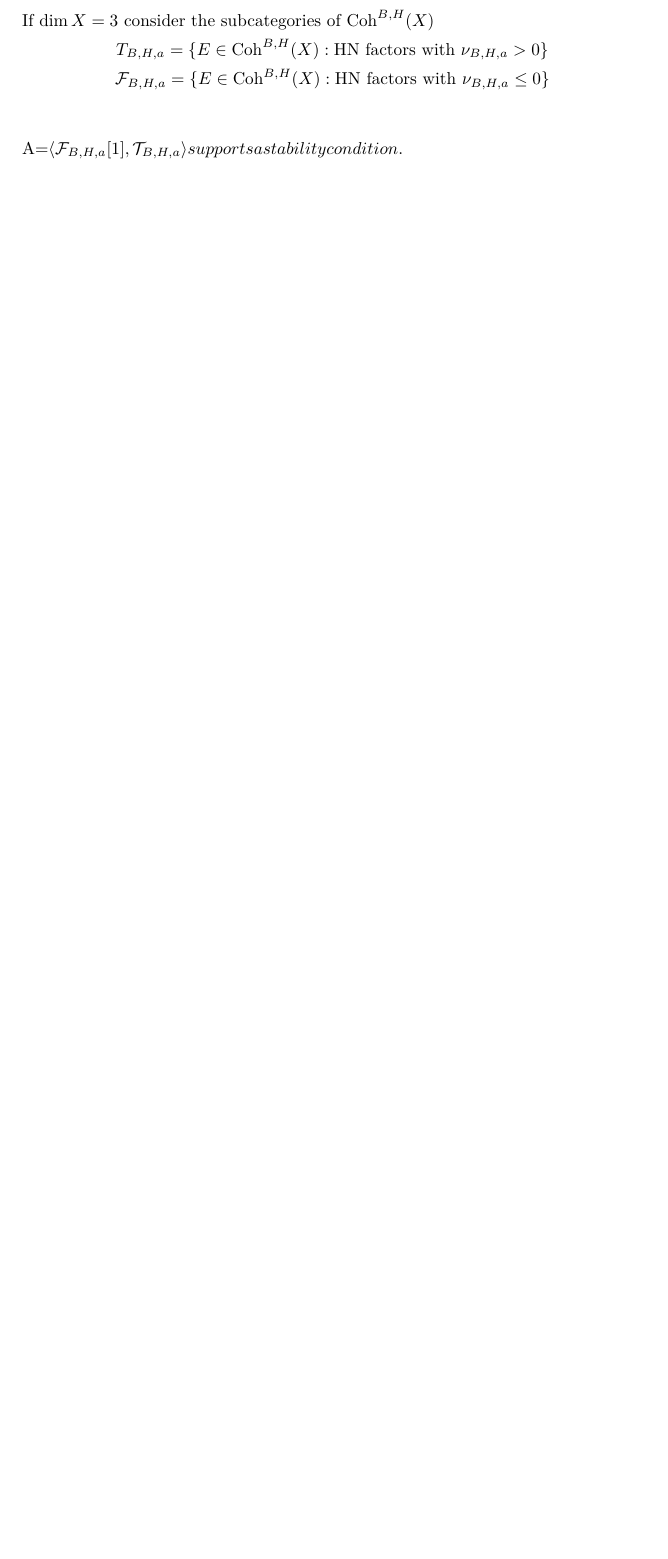
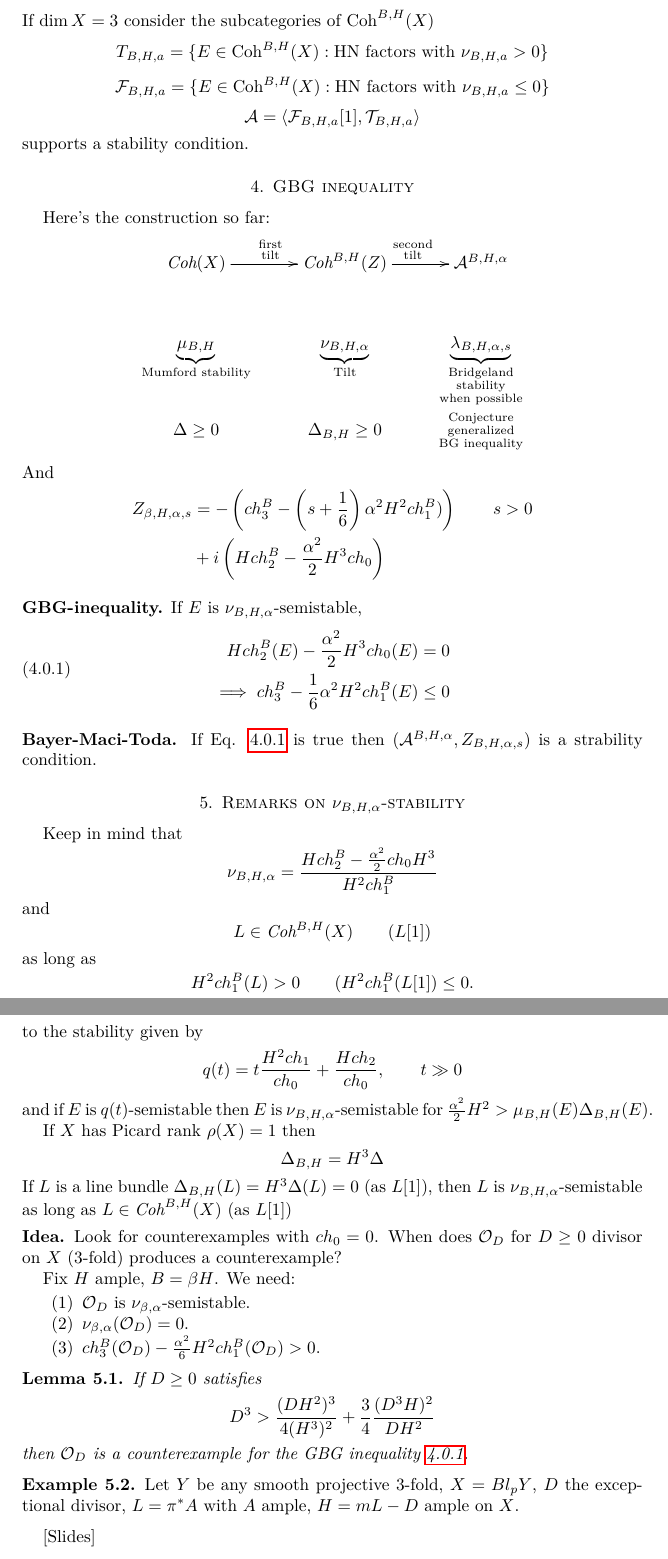
Before and after one commit to danimalabares/cimpa-floripa, a LaTeX document (bridgeland-stability-general-theory.tex): part of page 8 of 8 before the commit and two parts of pages 8 and 9 of 9 after it, the two joined at a grey line, cut so that both start at the same text, the shorter picture padded with empty space. The pictures show the PDF file bridgeland-stability-general-theory.pdf that the author committed with the source.

Commit message:
Third Lecture of Bridgeland Stability: General Theory

```diff
--- a/bridgeland-stability-general-theory.tex
+++ b/bridgeland-stability-general-theory.tex
@@ -557,10 +557,111 @@ $$
 $$
 \mathcal{F}_{B,H,a}=\{E \in \text{Coh}^{B,H}(X):\text{HN factors with }
 \nu_{B,H,a}\leq 0\}
-
 $$
 $$
 \mathcal{A}=\left<\mathcal{F}_{B,H,a}[1],\mathcal{T}_{B,H,a}\right>
 $$
 supports a stability condition.
+
+\section{GBG inequality}
+\label{section-GBG-inequality}
+
+Here's the construction so far:
+$$
+\xymatrixrowsep{1.4em}
+\xymatrix{
+\textit{Coh}(X)\ar[r]^{\substack{\text{first} \\ \text{tilt}}}
+&  \textit{Coh}^{B,H}(Z)\ar[r]^{\substack{\text{second} \\ \text{tilt}}}
+&  \mathcal{A}^{B,H,\alpha}\\
+\underbrace{\mu_{B,H}}_{\text{Mumford stability}}
+&  \underbrace{\nu_{B,H,\alpha}}_{\text{Tilt}}
+&  \underbrace{\lambda_{B,H,\alpha,s}}
+_{\substack{\text{Bridgeland} \\ \text{stability}\\\text{when possible}}}\\
+\Delta \geq 0
+&  \Delta_{B,H}\geq 0
+&\substack{\text{Conjecture} \\ \text{generalized}\\\text{BG inequality}}
+}
+$$
+And
+\begin{align*}
+Z_{\beta,H,\alpha,s}&=-\left(ch^B_3-\left(s+\frac{1}{6}\right)\alpha^2
+H^2ch_1^B)\right)\qquad s>0\\
+&+i\left(Hch_2^B-\frac{\alpha^2}{2}H^3ch_0\right)
+\end{align*}
+
+\medskip\noindent
+{\bf GBG-inequality.} If $E$ is $\nu_{B,H,\alpha}$-semistable,
+\begin{equation}
+\label{equation-GBG}
+\begin{aligned}
+H ch_2^B(E)-\frac{\alpha^2}{2}H^3 ch_0(E)&=0\\
+\implies ch_3^{B}-\frac{1}{6}\alpha^2H^2ch_1^B(E)&\leq 0
+\end{aligned}
+\end{equation}
+
+\medskip\noindent
+{\bf Bayer-Maci-Toda.} If Eq. \ref{equation-GBG} is true then
+$(\mathcal{A}^{B,H,\alpha},Z_{B,H,\alpha,s})$ is a strability condition.
+
+\section{Remarks on $\nu_{B,H,\alpha}$-stability}
+\label{section-remarks-on-nu-BHalpha-stability}
+Keep in mind that
+$$
+\nu_{B,H,\alpha}=\frac{Hch_2^B-\frac{\alpha^2}{2}ch_0H^3}
+{H^2 ch_1^B}
+$$
+and
+$$
+L \in \textit{Coh}^{B,H}(X) \qquad (L[1])
+$$
+as long as
+$$
+H^2ch_1^B(L)>0 \qquad (H^2ch_1^B(L[1])\leq 0.
+$$
+\medskip
+If $E$ is $\nu_{B,H,\alpha}$-semistable for $\alpha\gg 0$ then
+$E\in\textit{Coh}(X)$ and is semistable with respect to the stability given by
+$$
+q(t)=t \frac{H^2 ch_1}{ch_0}+ \frac{H ch_2}{ch_0},\qquad t\gg 0
+$$
+and if $E$ is $q(t)$-semistable then $E$ is $\nu_{B,H,\alpha}$-semistable for
+$\frac{\alpha^2}{2}H^2>\mu_{B,H}(E)\Delta_{B,H}(E)$.
+
+If $X$ has Picard rank $\rho(X)=1$ then
+ $$
+\Delta_{B,H}=H^3\Delta
+$$
+If $L$ is a line bundle $\Delta_{B,H}(L)=H^3\Delta(L)=0$ (as $L[1])$,
+then $L$ is
+$\nu_{B,H,\alpha}$-semistable as long as $L \in \textit{Coh}^{B,H}(X)$
+(as $L[1])$
+
+\medskip\noindent
+{\bf Idea.} Look for counterexamples with $ch_0=0$. When does $\mathcal{O}_D$
+for $D\geq 0$ divisor on $X$ (3-fold) produces a counterexample?
+
+Fix $H$ ample, $B=\beta H$. We need:
+\begin{enumerate}
+\item $\mathcal{O}_D$ is $\nu_{\beta,\alpha}$-semistable.
+\item $\nu_{\beta,\alpha}(\mathcal{O}_D)=0$.
+\item $ch_3^B(\mathcal{O}_D)-\frac{\alpha^2}{6}H^2ch_1^B(\mathcal{O}_D)>0$.
+\end{enumerate}
+
+\begin{lemma}
+\label{lemma-counterexample}
+If $D \geq 0$ satisfies
+$$
+D^3>\frac{(DH^2)^3}{4(H^3)^2}+\frac{3}{4}\frac{(D^3H)^2}{DH^2}
+$$
+then $\mathcal{O}_D$ is a counterexample for the GBG inequality
+\ref{equation-GBG}.
+\end{lemma}
+
+\begin{example}
+\label{example-}
+Let $Y$ be any smooth projective 3-fold, $X=Bl_pY$, $D$ the exceptional divisor,
+$L=\pi^*A$ with $A$ ample, $H=mL-D$ ample on $X$.
+\end{example}
+
+[Slides]
 \end{document}
```
Also changed, not shown: bridgeland-stability-general-theory.pdf, bridgeland-stability-general-theory.tex (2 more changed lines).
